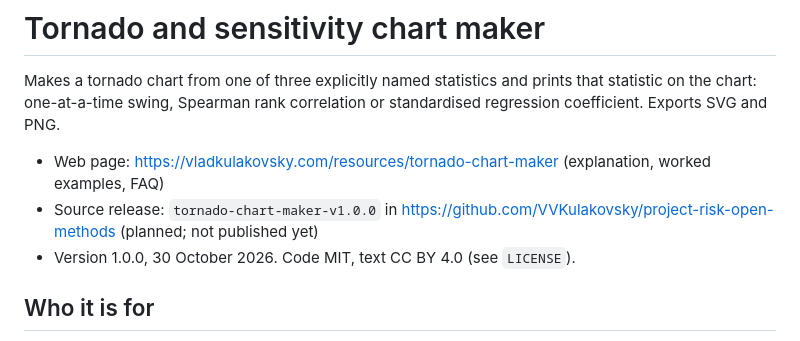
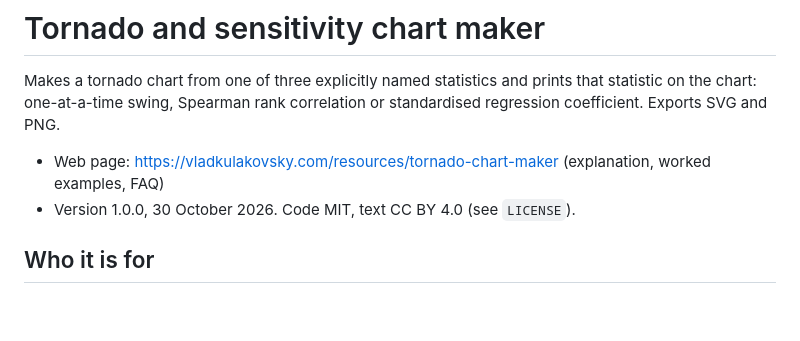
Before and after one commit to VVKulakovsky/tornado-chart-maker, a Markdown page: README.md, the part around the change. Rendered like a GitHub page; blank space fills up the shorter version.

Commit message:
Update README to remove source release details
Removed source release information from README.

```diff
--- a/README.md
+++ b/README.md
@@ -3,7 +3,6 @@
 Makes a tornado chart from one of three explicitly named statistics and prints that statistic on the chart: one-at-a-time swing, Spearman rank correlation or standardised regression coefficient. Exports SVG and PNG.
 
 - Web page: https://vladkulakovsky.com/resources/tornado-chart-maker (explanation, worked examples, FAQ)
-- Source release: `tornado-chart-maker-v1.0.0` in https://github.com/VVKulakovsky/project-risk-open-methods (planned; not published yet)
 - Version 1.0.0, 30 October 2026. Code MIT, text CC BY 4.0 (see `LICENSE`).
 
 ## Who it is for
```
